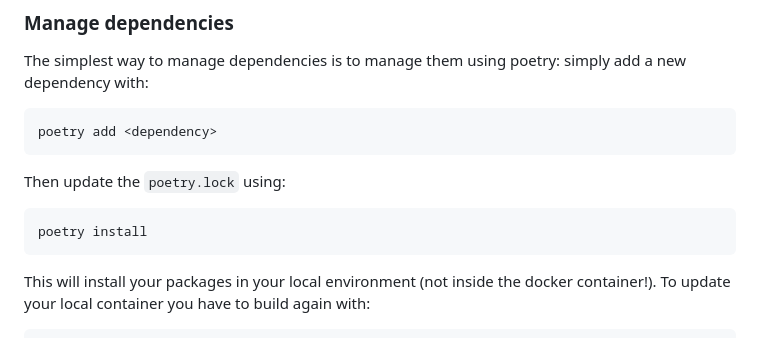
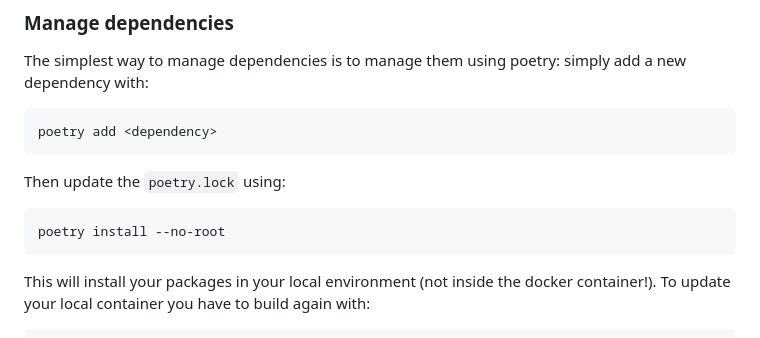
Before and after one commit to cnr-ibba/SMARTER-repository, a Markdown page: README.md, the part around the change. Drawn GitHub-style.

Commit message:
:memo: update README

````diff
--- a/README.md
+++ b/README.md
@@ -172,7 +172,7 @@ poetry add <dependency>
 Then update the `poetry.lock` using:
 
 ```bash
-poetry install
+poetry install --no-root
 ```
 
 This will install your packages in your local environment (not inside the docker
````
